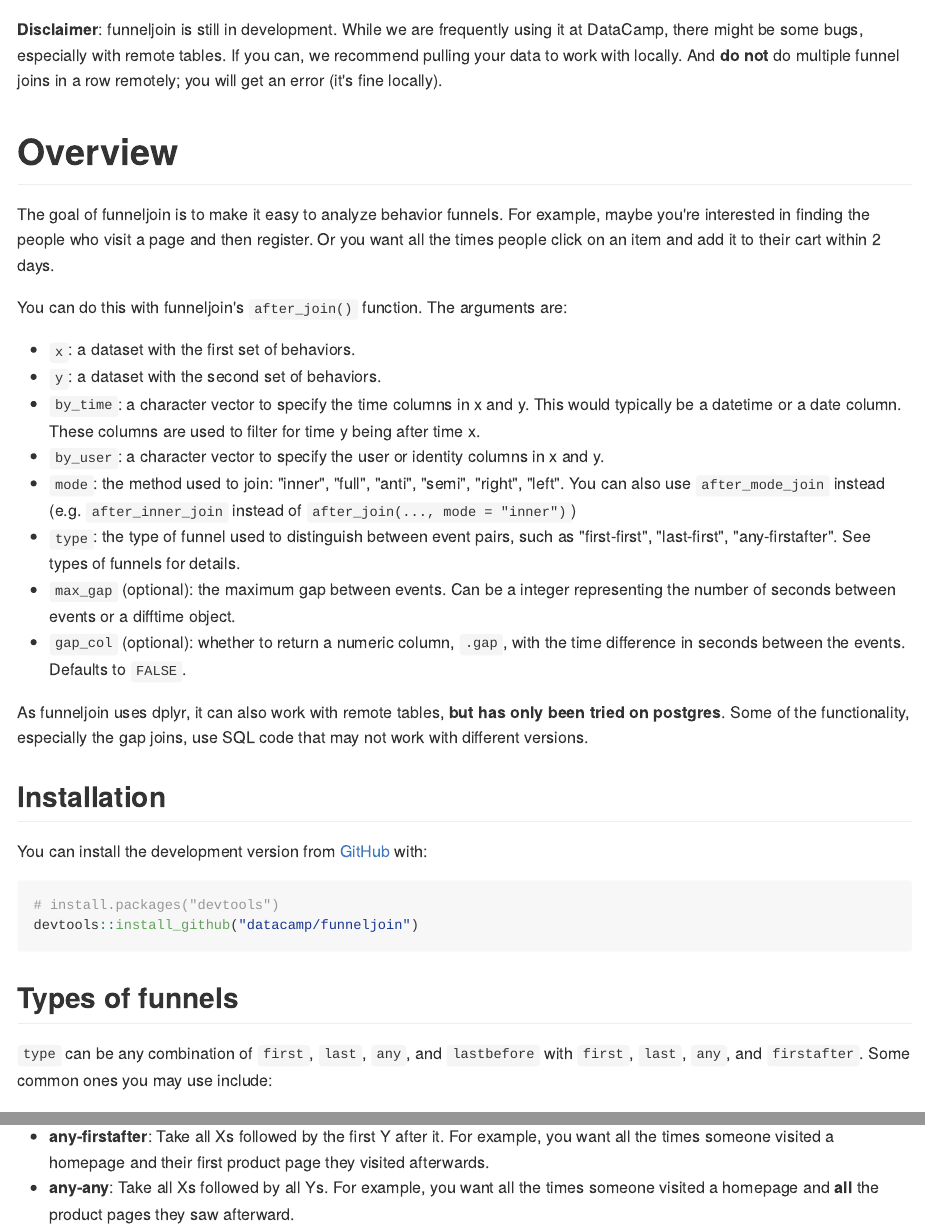
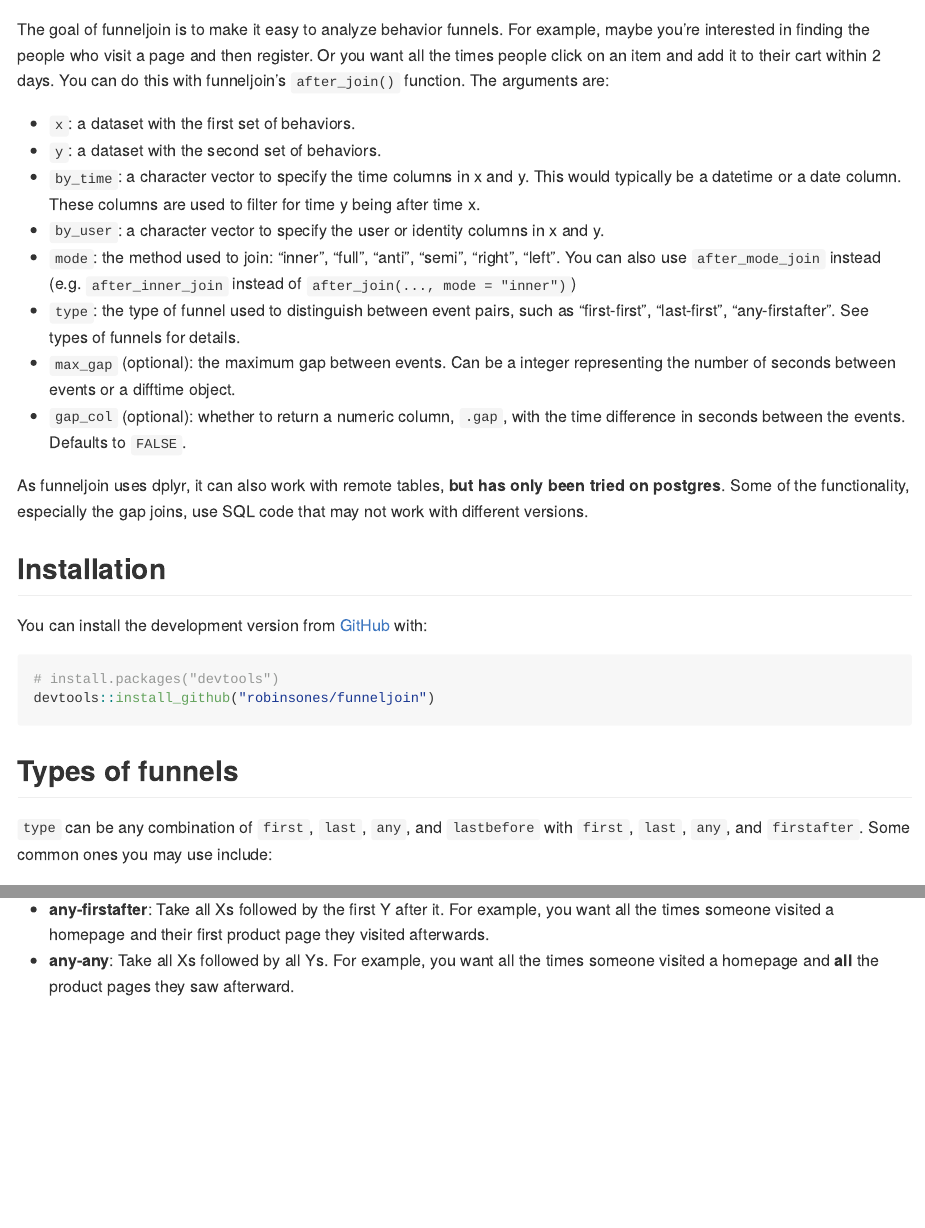
Before and after one commit to datacamp/funneljoin, an R Markdown document (README.Rmd): the page in a window 1100 px wide, from its top, and a second part further down, joined at a grey line. The pictures show the output file README.md that the author committed with the source, drawn offline in the style of GitHub; badge pictures from the web are left out.

Commit message:
take out disclaimer, change url

````diff
--- a/README.Rmd
+++ b/README.Rmd
@@ -15,12 +15,7 @@
 
 [![Travis-CI Build Status](https://travis-ci.org/datacamp/funneljoin.svg?branch=master)](https://travis-ci.org/datacamp/funneljoin)
 
-**Disclaimer**: funneljoin is still in development. While we are frequently using it at DataCamp, there might be some bugs, especially with remote tables. If you can, we recommend pulling your data to work with locally. And **do not** do multiple funnel joins in a row remotely; you will get an error (it's fine locally).
-
-# Overview
-
 The goal of funneljoin is to make it easy to analyze behavior funnels. For example, maybe you're interested in finding the people who visit a page and then register. Or you want all the times people click on an item and add it to their cart within 2 days.
-
 You can do this with funneljoin's `after_join()` function. The arguments are:
 
   - `x`: a dataset with the first set of behaviors.
@@ -40,7 +35,7 @@
 
 ``` r
 # install.packages("devtools")
-devtools::install_github("datacamp/funneljoin")
+devtools::install_github("robinsones/funneljoin")
 ```
 
 ## Types of funnels
````
Also changed, not shown: README.md.
